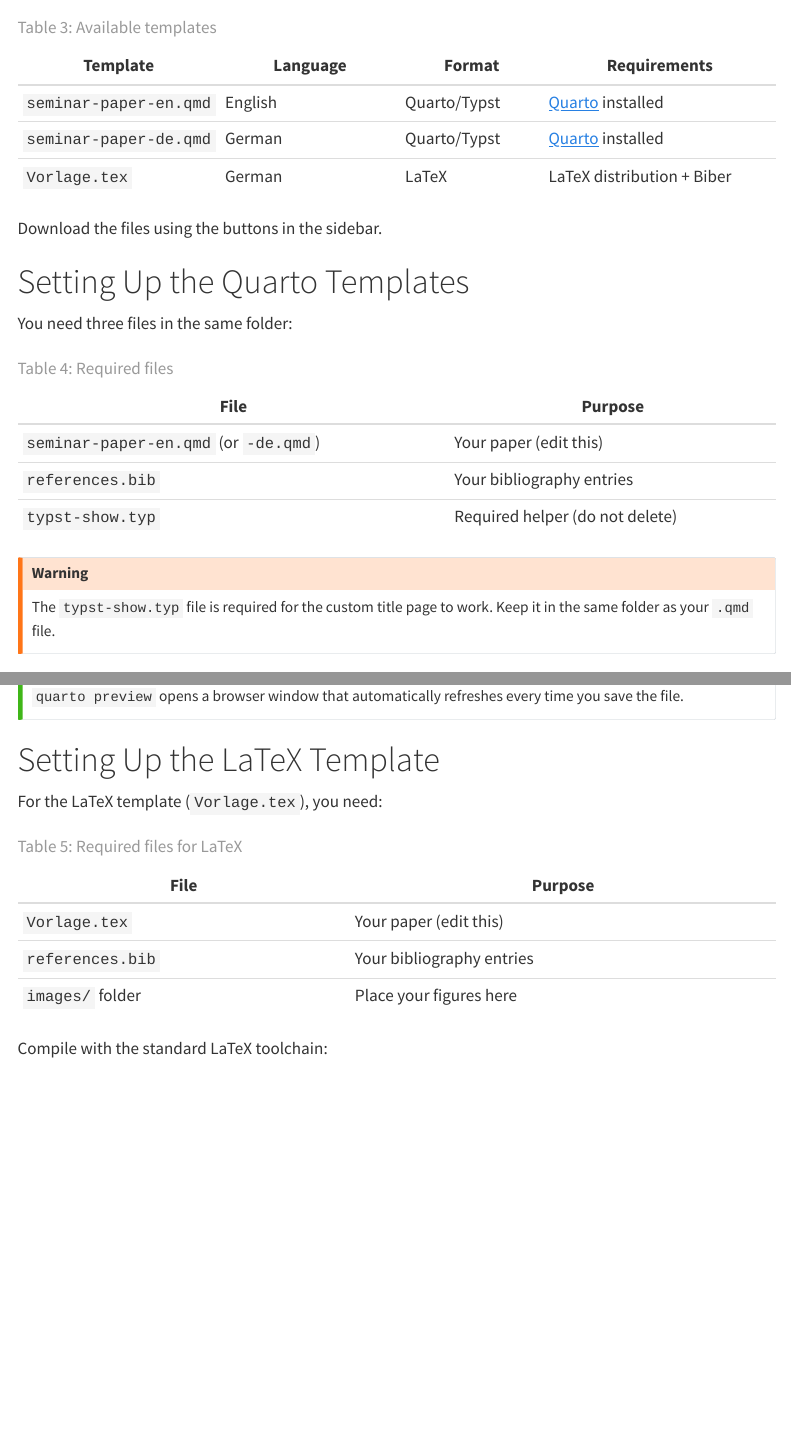
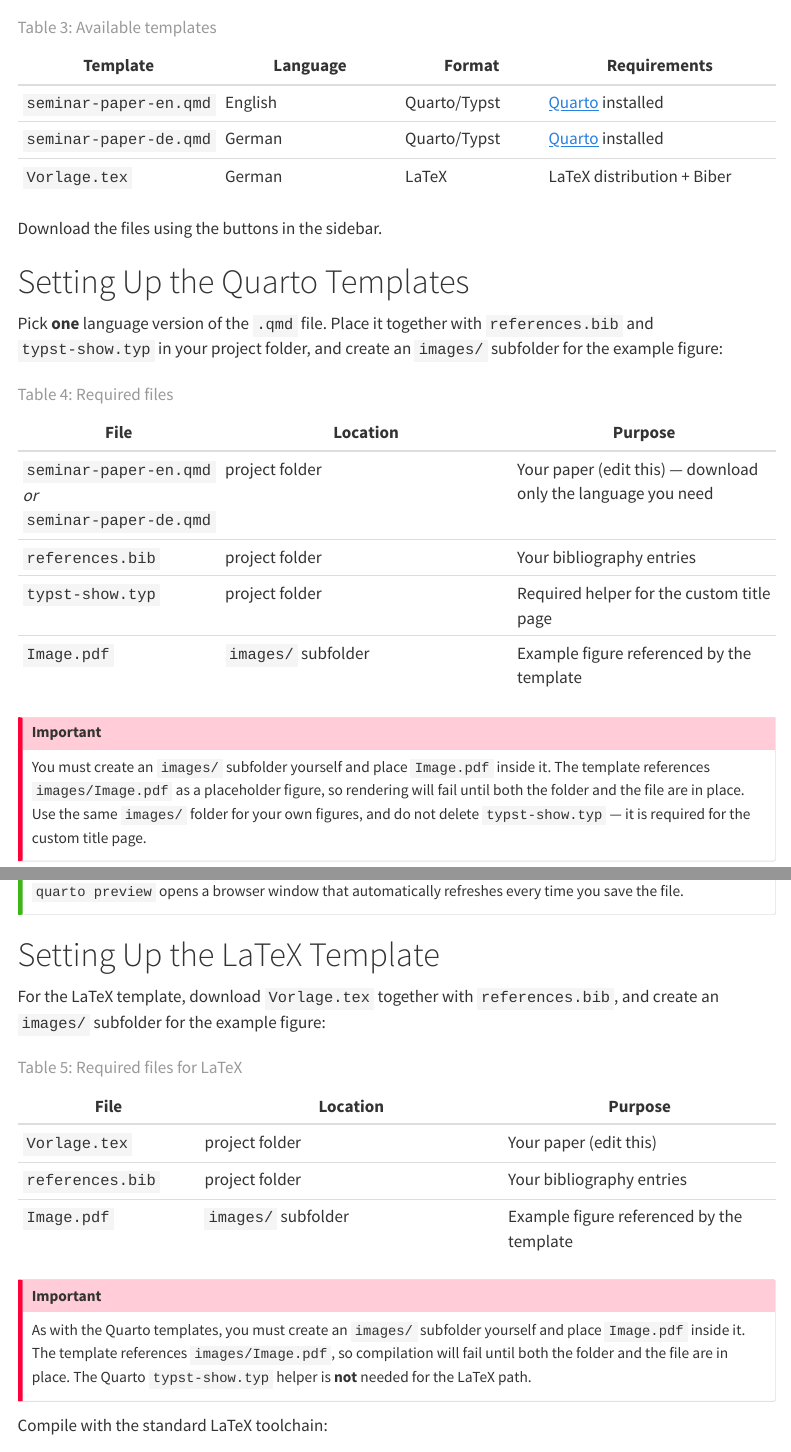
Before and after one commit to beyondsimulations/Research-Workshops, a Quarto document (general/templates.qmd): the page in a window 1100 px wide, from 1850 px down, and a second part further down, joined at a grey line. Rendered offline with R 4.5, knitr and Pandoc in place of Quarto, with nearby package versions; menus at the side of the page are left out.

Commit message:
fixed bug with missing files

```diff
--- a/_quarto.yml
+++ b/_quarto.yml
@@ -12,6 +12,13 @@
     - general/templates.qmd
     - general/literature.qmd
     - general/privacy.qmd
+  resources:
+    - templates/seminar-paper-en.qmd
+    - templates/seminar-paper-de.qmd
+    - templates/Vorlage.tex
+    - templates/references.bib
+    - templates/typst-show.typ
+    - templates/images/Image.pdf
   post-render:
     - helpers/convert_qmd_to_md.py
 
--- a/general/templates.qmd
+++ b/general/templates.qmd
@@ -18,6 +18,9 @@
   - text: Typst Helper
     icon: gear
     href: ../templates/typst-show.typ
+  - text: Example Figure
+    icon: file-earmark-image
+    href: ../templates/images/Image.pdf
 ---
 
 # Types of Academic Work
@@ -87,18 +90,19 @@
 
 # Setting Up the Quarto Templates
 
-You need three files in the same folder:
+Pick **one** language version of the `.qmd` file. Place it together with `references.bib` and `typst-show.typ` in your project folder, and create an `images/` subfolder for the example figure:
 
-| File | Purpose |
-|------|---------|
-| `seminar-paper-en.qmd` (or `-de.qmd`) | Your paper (edit this) |
-| `references.bib` | Your bibliography entries |
-| `typst-show.typ` | Required helper (do not delete) |
+| File | Location | Purpose |
+|------|----------|---------|
+| `seminar-paper-en.qmd` *or* `seminar-paper-de.qmd` | project folder | Your paper (edit this) — download only the language you need |
+| `references.bib` | project folder | Your bibliography entries |
+| `typst-show.typ` | project folder | Required helper for the custom title page |
+| `Image.pdf` | `images/` subfolder | Example figure referenced by the template |
 
 : Required files {#tbl-files}
 
-:::{.callout-warning}
-The `typst-show.typ` file is required for the custom title page to work. Keep it in the same folder as your `.qmd` file.
+:::{.callout-important}
+You must create an `images/` subfolder yourself and place `Image.pdf` inside it. The template references `images/Image.pdf` as a placeholder figure, so rendering will fail until both the folder and the file are in place. Use the same `images/` folder for your own figures, and do not delete `typst-show.typ` — it is required for the custom title page.
 :::
 
 ## What the templates include
@@ -150,15 +154,19 @@
 
 # Setting Up the LaTeX Template
 
-For the LaTeX template (`Vorlage.tex`), you need:
+For the LaTeX template, download `Vorlage.tex` together with `references.bib`, and create an `images/` subfolder for the example figure:
 
-| File | Purpose |
-|------|---------|
-| `Vorlage.tex` | Your paper (edit this) |
-| `references.bib` | Your bibliography entries |
-| `images/` folder | Place your figures here |
+| File | Location | Purpose |
+|------|----------|---------|
+| `Vorlage.tex` | project folder | Your paper (edit this) |
+| `references.bib` | project folder | Your bibliography entries |
+| `Image.pdf` | `images/` subfolder | Example figure referenced by the template |
 
 : Required files for LaTeX {#tbl-files-latex}
+
+:::{.callout-important}
+As with the Quarto templates, you must create an `images/` subfolder yourself and place `Image.pdf` inside it. The template references `images/Image.pdf`, so compilation will fail until both the folder and the file are in place. The Quarto `typst-show.typ` helper is **not** needed for the LaTeX path.
+:::
 
 Compile with the standard LaTeX toolchain:
 
```
